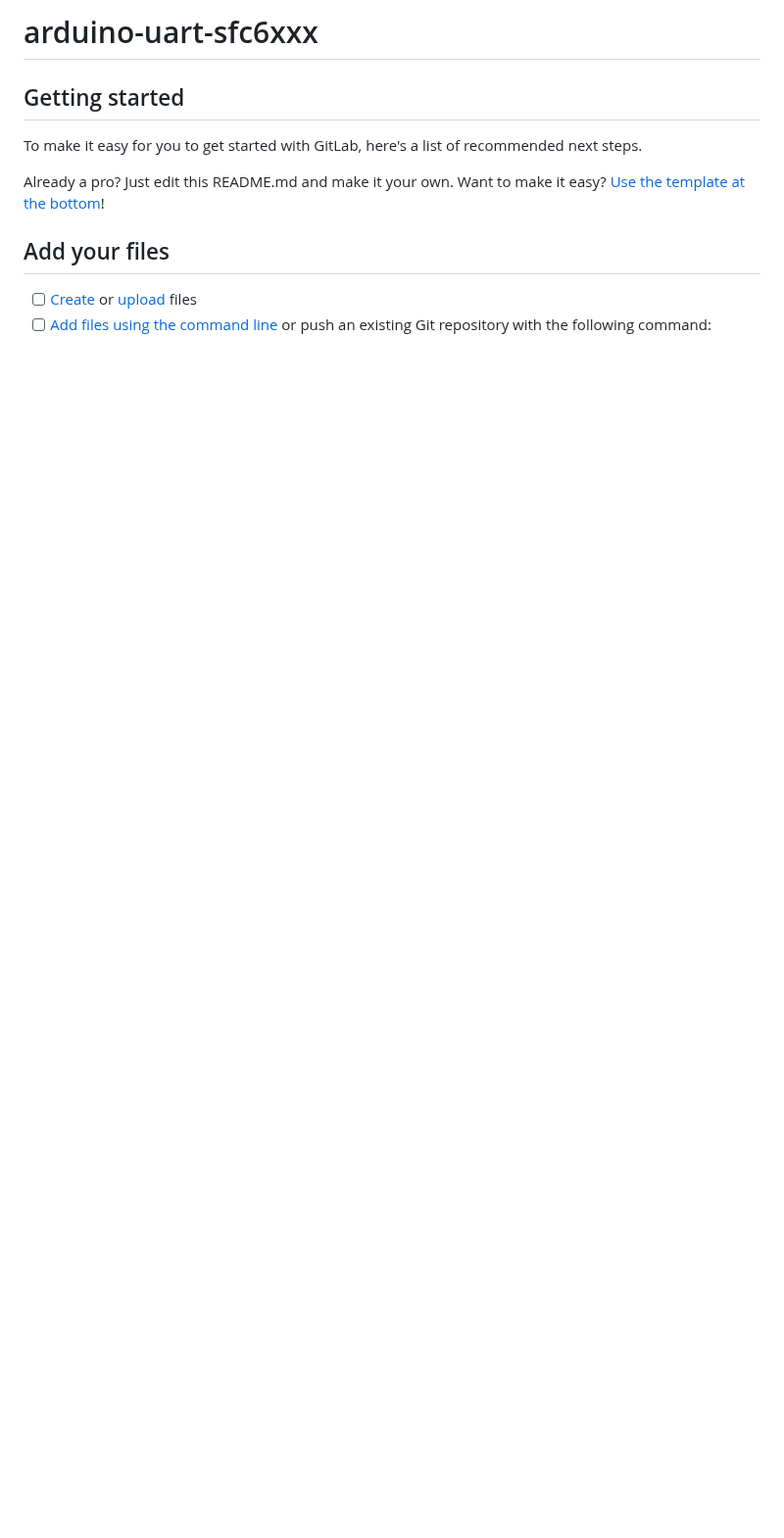
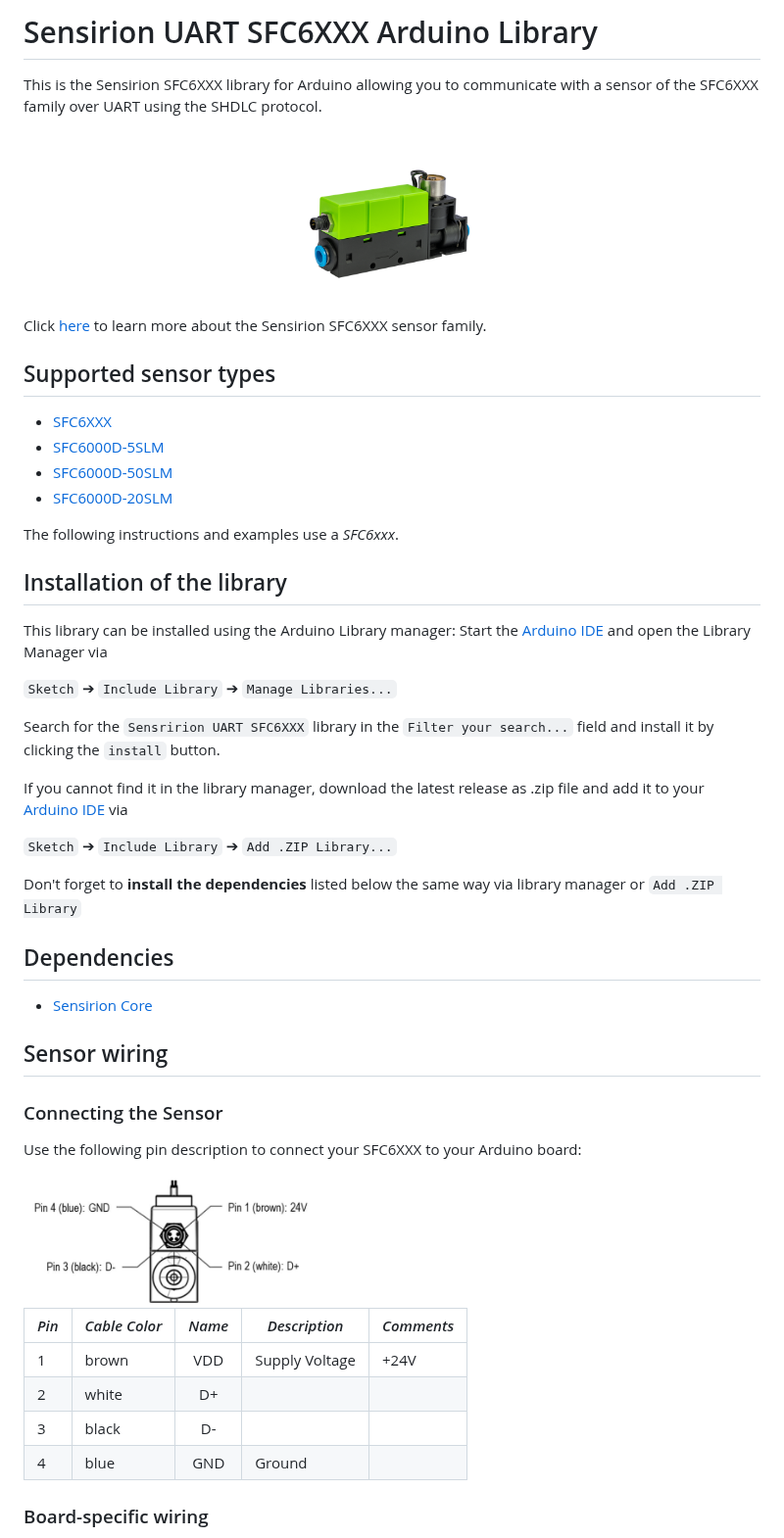
Before and after one commit to Sensirion/arduino-uart-sfx6xxx, a Markdown page: README.md, the part around one of its changes. Shown at 98% size. GitHub-like rendering; pictures changed too: images/product-image-sfc6xxx.png (added), images/product-pinout-sfc6xxx.png (added); blank space fills up the shorter version.

```diff
--- a/README.md
+++ b/README.md
@@ -1,14 +1,66 @@
-# arduino-uart-sfc6xxx
+# Sensirion UART SFC6XXX Arduino Library
+
+This is the Sensirion SFC6XXX library for Arduino allowing you to
+communicate with a sensor of the SFC6XXX family over UART using the SHDLC protocol.
+
+<center><img src="images/product-image-sfc6xxx.png" width="300px"></center>
+
+Click [here](https://sensirion.com/sfc6000) to learn more about the Sensirion SFC6XXX sensor family.
 
 
 
-## Getting started
+## Supported sensor types
 
-To make it easy for you to get started with GitLab, here's a list of recommended next steps.
+- [SFC6XXX](https://sensirion.com/products/catalog/SFC6000/)
+- [SFC6000D-5SLM](https://sensirion.com/products/catalog/SFC6000D-5slm/)
+- [SFC6000D-50SLM](https://sensirion.com/products/catalog/SFC6000D-50slm/)
+- [SFC6000D-20SLM](https://sensirion.com/products/catalog/SFC6000D-20slm/)
 
-Already a pro? Just edit this README.md and make it your own. Want to make it easy? [Use the template at the bottom](#editing-this-readme)!
+The following instructions and examples use a *SFC6xxx*.
 
-## Add your files
 
-- [ ] [Create](https://docs.gitlab.com/ee/user/project/repository/web_editor.html#create-a-file) or [upload](https://docs.gitlab.com/ee/user/project/repository/web_editor.html#upload-a-file) files
-- [ ] [Add files using the command line](https://docs.gitlab.com/ee/gitlab-basics/add-file.html#add-a-file-using-the-command-line) or push an existing Git repository with the following command:
+
+
+## Installation of the library
+
+This library can be installed using the Arduino Library manager:
+Start the [Arduino IDE](http://www.arduino.cc/en/main/software) and open
+the Library Manager via
+
+`Sketch` ➔ `Include Library` ➔ `Manage Libraries...`
+
+Search for the `Sensririon UART SFC6XXX` library in the `Filter your search...`
+field and install it by clicking the `install` button.
+
+If you cannot find it in the library manager, download the latest release as .zip file
+and add it to your [Arduino IDE](http://www.arduino.cc/en/main/software) via
+
+`Sketch` ➔ `Include Library` ➔ `Add .ZIP Library...`
+
+Don't forget to **install the dependencies** listed below the same way via library
+manager or `Add .ZIP Library`
+
+
+## Dependencies
+* [Sensirion Core](https://github.com/Sensirion/arduino-core)
+
+
+## Sensor wiring
+
+### Connecting the Sensor
+
+Use the following pin description to connect your SFC6XXX to your Arduino board:
+
+<img src="images/product-pinout-sfc6xxx.png" width="300px">
+
+| *Pin* | *Cable Color* | *Name* | *Description*  | *Comments* |
+|-------|---------------|:------:|----------------|------------|
+| 1 | brown | VDD | Supply Voltage | +24V
+| 2 | white | D+ |  |
+| 3 | black | D- |  |
+| 4 | blue | GND | Ground |
+
+
+
+### Board-specific wiring
+
```
Also changed, not shown: other parts of README.md (+193 -70 lines), CHANGELOG.md (added, +12 -0 lines), images/Arduino-uart-Mega-2560-Rev3-pinout-5V.png (added), images/esp32-serial2-devkitc-pinout-5V.png (added), 9 other files.
